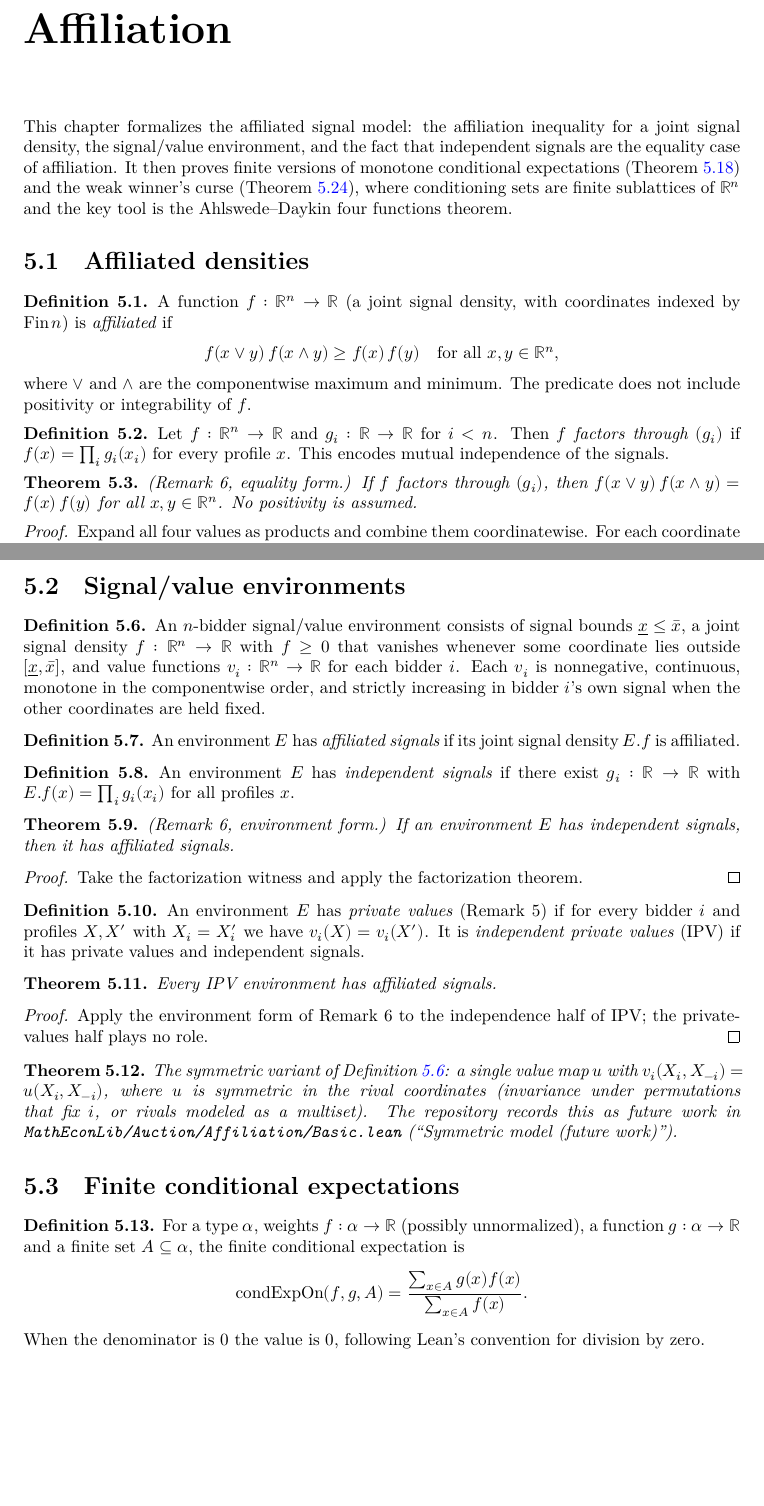
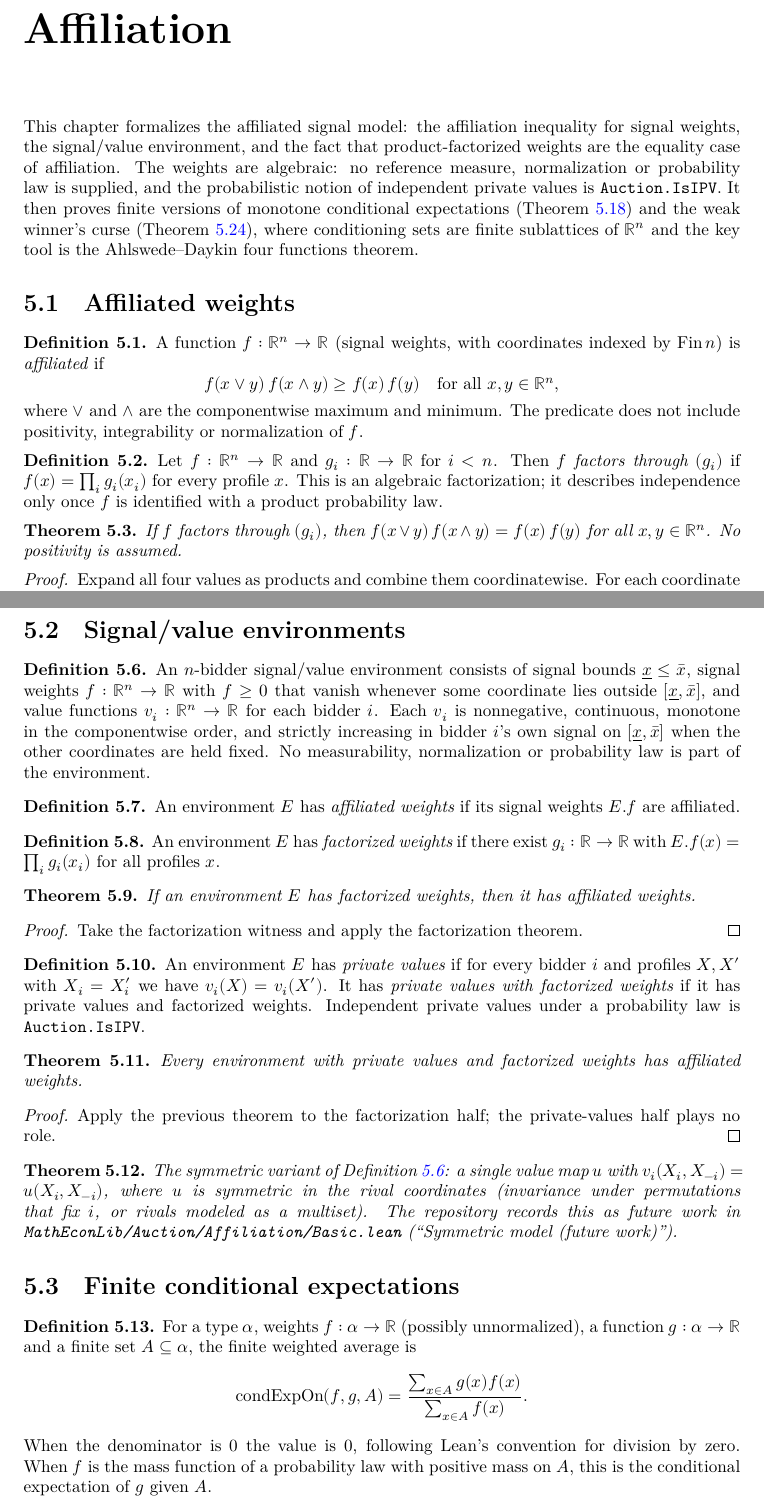
Before and after one commit to matheconlib/matheconlib, a LaTeX thesis (blueprint/src/print.tex, which reads blueprint/src/chapters/affiliation.tex): two parts of pages 22 and 23 of 25, joined at a grey line, cut so that both start at the same text, the shorter picture padded with empty space. Compiled offline with XeLaTeX.

Commit message:
blueprint(affiliation): follow the signal weights renames and the interval strictness
Update the affiliation chapter for #268 and #267: rename the environment
predicates to HasAffiliatedWeights, HasFactorizedWeights and
IsPrivateValuesWithFactorizedWeights, describe f as algebraic signal weights
rather than a probability density, state when the finite weighted averages
are conditional expectations, restrict own-signal strictness to the declared
interval, and replace the remaining numbered references to the notes.

```diff
--- a/blueprint/src/chapters/affiliation.tex
+++ b/blueprint/src/chapters/affiliation.tex
@@ -1,30 +1,30 @@
 \chapter{Affiliation}
 
-This chapter formalizes the affiliated signal model: the affiliation inequality for a joint signal density, the signal/value environment, and the fact that independent signals are the equality case of affiliation. It then proves finite versions of monotone conditional expectations (Theorem~\ref{thm:MathEconLib.Auction.Affiliation.monotoneOn_condExpSlice_of_affiliated}) and the weak winner's curse (Theorem~\ref{thm:MathEconLib.Auction.Affiliation.condExpWinningSlice_le_condExpSlice_of_affiliated}), where conditioning sets are finite sublattices of $\mathbb{R}^n$ and the key tool is the Ahlswede--Daykin four functions theorem.
+This chapter formalizes the affiliated signal model: the affiliation inequality for signal weights, the signal/value environment, and the fact that product-factorized weights are the equality case of affiliation. The weights are algebraic: no reference measure, normalization or probability law is supplied, and the probabilistic notion of independent private values is \texttt{Auction.IsIPV}. It then proves finite versions of monotone conditional expectations (Theorem~\ref{thm:MathEconLib.Auction.Affiliation.monotoneOn_condExpSlice_of_affiliated}) and the weak winner's curse (Theorem~\ref{thm:MathEconLib.Auction.Affiliation.condExpWinningSlice_le_condExpSlice_of_affiliated}), where conditioning sets are finite sublattices of $\mathbb{R}^n$ and the key tool is the Ahlswede--Daykin four functions theorem.
 
-\section{Affiliated densities}
+\section{Affiliated weights}
 
 \begin{definition}\label{def:MathEconLib.Auction.Affiliation.Affiliated}
 \lean{MathEconLib.Auction.Affiliation.Affiliated}
 \leanok
-A function $f : \mathbb{R}^n \to \mathbb{R}$ (a joint signal density, with coordinates indexed by $\mathrm{Fin}\,n$) is \emph{affiliated} if
+A function $f : \mathbb{R}^n \to \mathbb{R}$ (signal weights, with coordinates indexed by $\mathrm{Fin}\,n$) is \emph{affiliated} if
 \[
   f(x \vee y)\, f(x \wedge y) \ge f(x)\, f(y) \quad \text{for all } x, y \in \mathbb{R}^n,
 \]
-where $\vee$ and $\wedge$ are the componentwise maximum and minimum. The predicate does not include positivity or integrability of $f$.
+where $\vee$ and $\wedge$ are the componentwise maximum and minimum. The predicate does not include positivity, integrability or normalization of $f$.
 \end{definition}
 
 \begin{definition}\label{def:MathEconLib.Auction.Affiliation.Factors}
 \lean{MathEconLib.Auction.Affiliation.Factors}
 \leanok
-Let $f : \mathbb{R}^n \to \mathbb{R}$ and $g_i : \mathbb{R} \to \mathbb{R}$ for $i < n$. Then $f$ \emph{factors through} $(g_i)$ if $f(x) = \prod_{i} g_i(x_i)$ for every profile $x$. This encodes mutual independence of the signals.
+Let $f : \mathbb{R}^n \to \mathbb{R}$ and $g_i : \mathbb{R} \to \mathbb{R}$ for $i < n$. Then $f$ \emph{factors through} $(g_i)$ if $f(x) = \prod_{i} g_i(x_i)$ for every profile $x$. This is an algebraic factorization; it describes independence only once $f$ is identified with a product probability law.
 \end{definition}
 
 \begin{theorem}\label{thm:MathEconLib.Auction.Affiliation.factors_affiliation_eq}
 \lean{MathEconLib.Auction.Affiliation.factors_affiliation_eq, MathEconLib.Auction.Affiliation.mul_sup_inf_eq}
 \leanok
 \uses{def:MathEconLib.Auction.Affiliation.Factors}
-(Remark 6, equality form.) If $f$ factors through $(g_i)$, then $f(x \vee y)\, f(x \wedge y) = f(x)\, f(y)$ for all $x, y \in \mathbb{R}^n$. No positivity is assumed.
+If $f$ factors through $(g_i)$, then $f(x \vee y)\, f(x \wedge y) = f(x)\, f(y)$ for all $x, y \in \mathbb{R}^n$. No positivity is assumed.
 \end{theorem}
 
 \begin{proof}
@@ -66,28 +66,28 @@ For each pair $x, y$, rewrite sums of logarithms as logarithms of products and u
 \begin{definition}\label{def:MathEconLib.Auction.Affiliation.SignalValueEnv}
 \lean{MathEconLib.Auction.Affiliation.SignalValueEnv}
 \leanok
-An $n$-bidder signal/value environment consists of signal bounds $\underline{x} \le \bar{x}$, a joint signal density $f : \mathbb{R}^n \to \mathbb{R}$ with $f \ge 0$ that vanishes whenever some coordinate lies outside $[\underline{x}, \bar{x}]$, and value functions $v_i : \mathbb{R}^n \to \mathbb{R}$ for each bidder $i$. Each $v_i$ is nonnegative, continuous, monotone in the componentwise order, and strictly increasing in bidder $i$'s own signal when the other coordinates are held fixed.
+An $n$-bidder signal/value environment consists of signal bounds $\underline{x} \le \bar{x}$, signal weights $f : \mathbb{R}^n \to \mathbb{R}$ with $f \ge 0$ that vanish whenever some coordinate lies outside $[\underline{x}, \bar{x}]$, and value functions $v_i : \mathbb{R}^n \to \mathbb{R}$ for each bidder $i$. Each $v_i$ is nonnegative, continuous, monotone in the componentwise order, and strictly increasing in bidder $i$'s own signal on $[\underline{x}, \bar{x}]$ when the other coordinates are held fixed. No measurability, normalization or probability law is part of the environment.
 \end{definition}
 
-\begin{definition}\label{def:MathEconLib.Auction.Affiliation.HasAffiliatedSignals}
-\lean{MathEconLib.Auction.Affiliation.HasAffiliatedSignals}
+\begin{definition}\label{def:MathEconLib.Auction.Affiliation.HasAffiliatedWeights}
+\lean{MathEconLib.Auction.Affiliation.HasAffiliatedWeights}
 \leanok
 \uses{def:MathEconLib.Auction.Affiliation.SignalValueEnv, def:MathEconLib.Auction.Affiliation.Affiliated}
-An environment $E$ has \emph{affiliated signals} if its joint signal density $E.f$ is affiliated.
+An environment $E$ has \emph{affiliated weights} if its signal weights $E.f$ are affiliated.
 \end{definition}
 
-\begin{definition}\label{def:MathEconLib.Auction.Affiliation.HasIndependentSignals}
-\lean{MathEconLib.Auction.Affiliation.HasIndependentSignals}
+\begin{definition}\label{def:MathEconLib.Auction.Affiliation.HasFactorizedWeights}
+\lean{MathEconLib.Auction.Affiliation.HasFactorizedWeights}
 \leanok
 \uses{def:MathEconLib.Auction.Affiliation.SignalValueEnv, def:MathEconLib.Auction.Affiliation.Factors}
-An environment $E$ has \emph{independent signals} if there exist $g_i : \mathbb{R} \to \mathbb{R}$ with $E.f(x) = \prod_i g_i(x_i)$ for all profiles $x$.
+An environment $E$ has \emph{factorized weights} if there exist $g_i : \mathbb{R} \to \mathbb{R}$ with $E.f(x) = \prod_i g_i(x_i)$ for all profiles $x$.
 \end{definition}
 
-\begin{theorem}\label{thm:MathEconLib.Auction.Affiliation.HasIndependentSignals.hasAffiliatedSignals}
-\lean{MathEconLib.Auction.Affiliation.HasIndependentSignals.hasAffiliatedSignals}
+\begin{theorem}\label{thm:MathEconLib.Auction.Affiliation.HasFactorizedWeights.hasAffiliatedWeights}
+\lean{MathEconLib.Auction.Affiliation.HasFactorizedWeights.hasAffiliatedWeights}
 \leanok
-\uses{def:MathEconLib.Auction.Affiliation.HasIndependentSignals, def:MathEconLib.Auction.Affiliation.HasAffiliatedSignals}
-(Remark 6, environment form.) If an environment $E$ has independent signals, then it has affiliated signals.
+\uses{def:MathEconLib.Auction.Affiliation.HasFactorizedWeights, def:MathEconLib.Auction.Affiliation.HasAffiliatedWeights}
+If an environment $E$ has factorized weights, then it has affiliated weights.
 \end{theorem}
 
 \begin{proof}
@@ -96,24 +96,24 @@ An environment $E$ has \emph{independent signals} if there exist $g_i : \mathbb{
 Take the factorization witness and apply the factorization theorem.
 \end{proof}
 
-\begin{definition}\label{def:MathEconLib.Auction.Affiliation.IsIPV}
-\lean{MathEconLib.Auction.Affiliation.IsIPV, MathEconLib.Auction.Affiliation.IsPrivateValues}
+\begin{definition}\label{def:MathEconLib.Auction.Affiliation.IsPrivateValuesWithFactorizedWeights}
+\lean{MathEconLib.Auction.Affiliation.IsPrivateValuesWithFactorizedWeights, MathEconLib.Auction.Affiliation.IsPrivateValues}
 \leanok
-\uses{def:MathEconLib.Auction.Affiliation.SignalValueEnv, def:MathEconLib.Auction.Affiliation.HasIndependentSignals}
-An environment $E$ has \emph{private values} (Remark 5) if for every bidder $i$ and profiles $X, X'$ with $X_i = X'_i$ we have $v_i(X) = v_i(X')$. It is \emph{independent private values} (IPV) if it has private values and independent signals.
+\uses{def:MathEconLib.Auction.Affiliation.SignalValueEnv, def:MathEconLib.Auction.Affiliation.HasFactorizedWeights}
+An environment $E$ has \emph{private values} if for every bidder $i$ and profiles $X, X'$ with $X_i = X'_i$ we have $v_i(X) = v_i(X')$. It has \emph{private values with factorized weights} if it has private values and factorized weights. Independent private values under a probability law is \texttt{Auction.IsIPV}.
 \end{definition}
 
-\begin{theorem}\label{thm:MathEconLib.Auction.Affiliation.IsIPV.hasAffiliatedSignals}
-\lean{MathEconLib.Auction.Affiliation.IsIPV.hasAffiliatedSignals}
+\begin{theorem}\label{thm:MathEconLib.Auction.Affiliation.IsPrivateValuesWithFactorizedWeights.hasAffiliatedWeights}
+\lean{MathEconLib.Auction.Affiliation.IsPrivateValuesWithFactorizedWeights.hasAffiliatedWeights}
 \leanok
-\uses{def:MathEconLib.Auction.Affiliation.IsIPV, def:MathEconLib.Auction.Affiliation.HasAffiliatedSignals}
-Every IPV environment has affiliated signals.
+\uses{def:MathEconLib.Auction.Affiliation.IsPrivateValuesWithFactorizedWeights, def:MathEconLib.Auction.Affiliation.HasAffiliatedWeights}
+Every environment with private values and factorized weights has affiliated weights.
 \end{theorem}
 
 \begin{proof}
 \leanok
-\uses{thm:MathEconLib.Auction.Affiliation.HasIndependentSignals.hasAffiliatedSignals}
-Apply the environment form of Remark 6 to the independence half of IPV; the private-values half plays no role.
+\uses{thm:MathEconLib.Auction.Affiliation.HasFactorizedWeights.hasAffiliatedWeights}
+Apply the previous theorem to the factorization half; the private-values half plays no role.
 \end{proof}
 
 \begin{theorem}\label{thm:open.symmetric_signal_value_model}
@@ -125,11 +125,11 @@ The symmetric variant of Definition~\ref{def:MathEconLib.Auction.Affiliation.Sig
 \begin{definition}\label{def:MathEconLib.Auction.Affiliation.condExpOn}
 \lean{MathEconLib.Auction.Affiliation.condExpOn}
 \leanok
-For a type $\alpha$, weights $f : \alpha \to \mathbb{R}$ (possibly unnormalized), a function $g : \alpha \to \mathbb{R}$ and a finite set $A \subseteq \alpha$, the finite conditional expectation is
+For a type $\alpha$, weights $f : \alpha \to \mathbb{R}$ (possibly unnormalized), a function $g : \alpha \to \mathbb{R}$ and a finite set $A \subseteq \alpha$, the finite weighted average is
 \[
   \mathrm{condExpOn}(f, g, A) = \frac{\sum_{x \in A} g(x) f(x)}{\sum_{x \in A} f(x)}.
 \]
-When the denominator is $0$ the value is $0$, following Lean's convention for division by zero.
+When the denominator is $0$ the value is $0$, following Lean's convention for division by zero. When $f$ is the mass function of a probability law with positive mass on $A$, this is the conditional expectation of $g$ given $A$.
 \end{definition}
 
 \begin{lemma}\label{thm:MathEconLib.Auction.Affiliation.sum_mul_sum_le_of_affiliated}
```
Also changed, not shown: blueprint/src/chapters/affiliation.tex (8 more changed lines).
